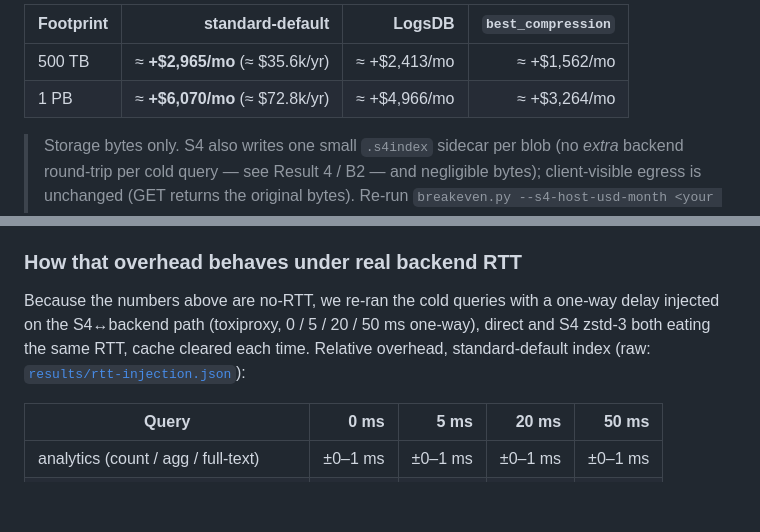
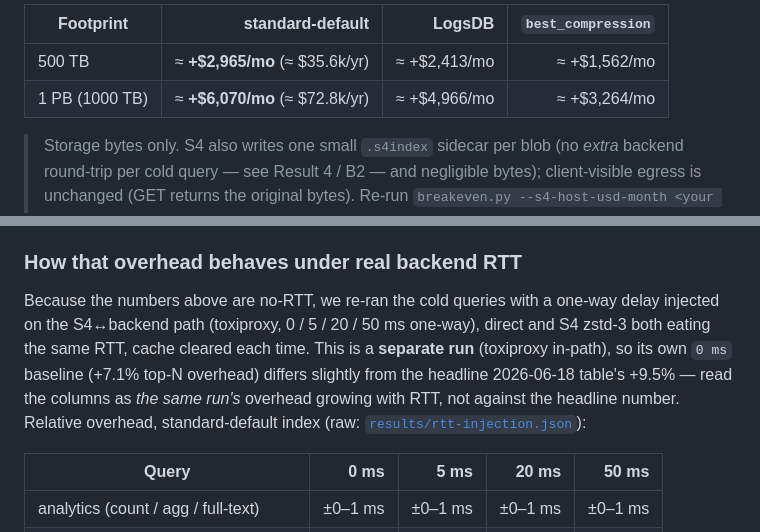
Before and after one commit to abyo-software/s4, a Markdown page: docs/use-cases/elasticsearch-frozen-tier.md, 2 parts joined by grey strips. Drawn GitHub-style; blank space fills up the shorter version.

```diff
--- a/docs/use-cases/elasticsearch-frozen-tier.md
+++ b/docs/use-cases/elasticsearch-frozen-tier.md
@@ -223,7 +223,7 @@ instance). Net savings at scale, HA (2 instances), $70/host:
 | Footprint | standard-default | LogsDB | `best_compression` |
 |---|---:|---:|---:|
 | 500 TB | ≈ **+$2,965/mo** (≈ $35.6k/yr) | ≈ +$2,413/mo | ≈ +$1,562/mo |
-| 1 PB | ≈ **+$6,070/mo** (≈ $72.8k/yr) | ≈ +$4,966/mo | ≈ +$3,264/mo |
+| 1 PB (1000 TB) | ≈ **+$6,070/mo** (≈ $72.8k/yr) | ≈ +$4,966/mo | ≈ +$3,264/mo |
 
 > Storage bytes only. S4 also writes one small `.s4index` sidecar per blob (no
 > *extra* backend round-trip per cold query — see Result 4 / B2 — and negligible
@@ -402,8 +405,11 @@ on the cheap analytics queries you actually run against frozen data.
 
 Because the numbers above are no-RTT, we re-ran the cold queries with a one-way
 delay injected on the S4↔backend path (toxiproxy, 0 / 5 / 20 / 50 ms one-way),
-direct and S4 zstd-3 both eating the same RTT, cache cleared each time. Relative
-overhead, standard-default index (raw:
+direct and S4 zstd-3 both eating the same RTT, cache cleared each time. This is a
+**separate run** (toxiproxy in-path), so its own `0 ms` baseline (+7.1% top-N
+overhead) differs slightly from the headline 2026-06-18 table's +9.5% — read the
+columns as *the same run's* overhead growing with RTT, not against the headline
+number. Relative overhead, standard-default index (raw:
 [`results/rtt-injection.json`](../../benches/elasticsearch-frozen/results/rtt-injection.json)):
 
 | Query | 0 ms | 5 ms | 20 ms | 50 ms |
```
Also changed, not shown: other parts of docs/use-cases/elasticsearch-frozen-tier.md (+19 -12 lines).
